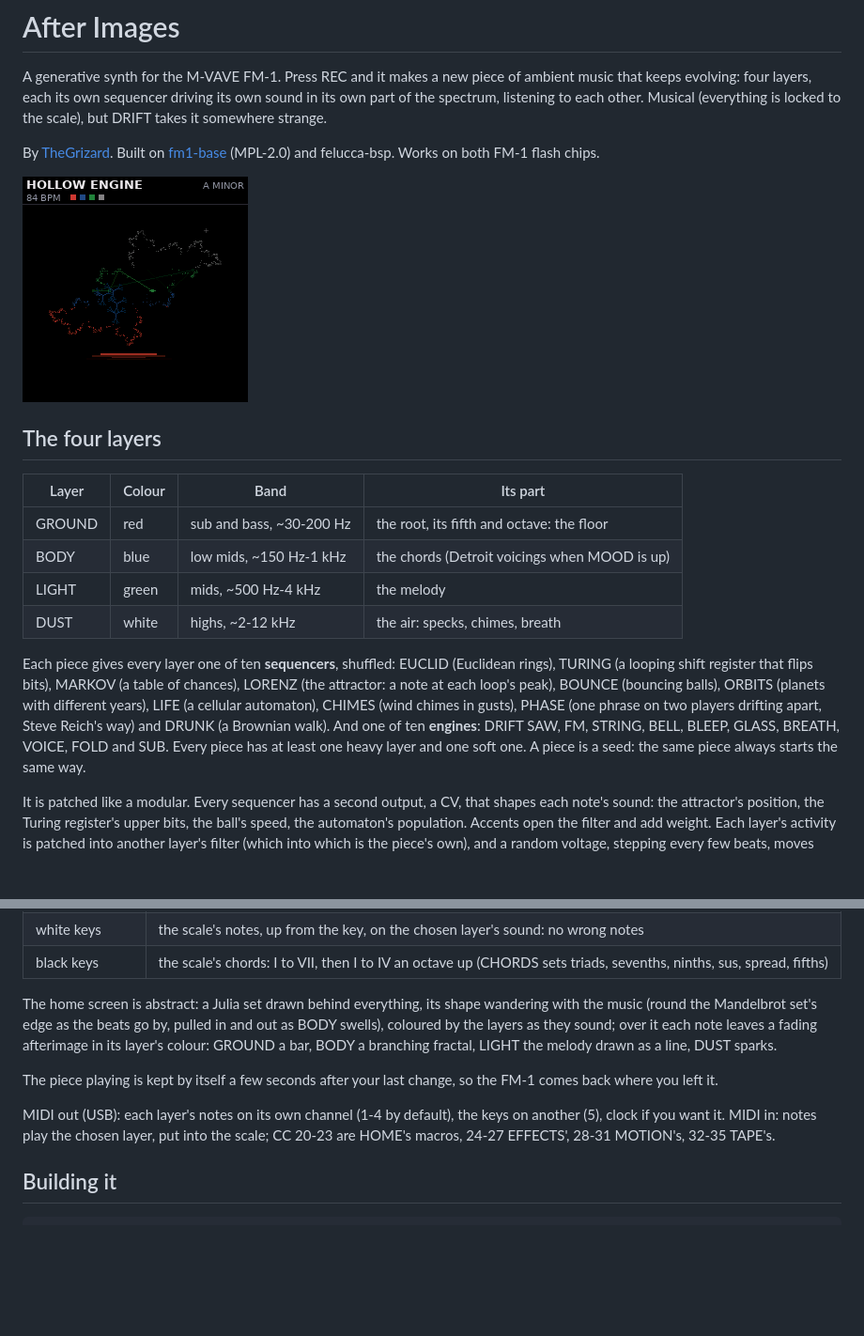
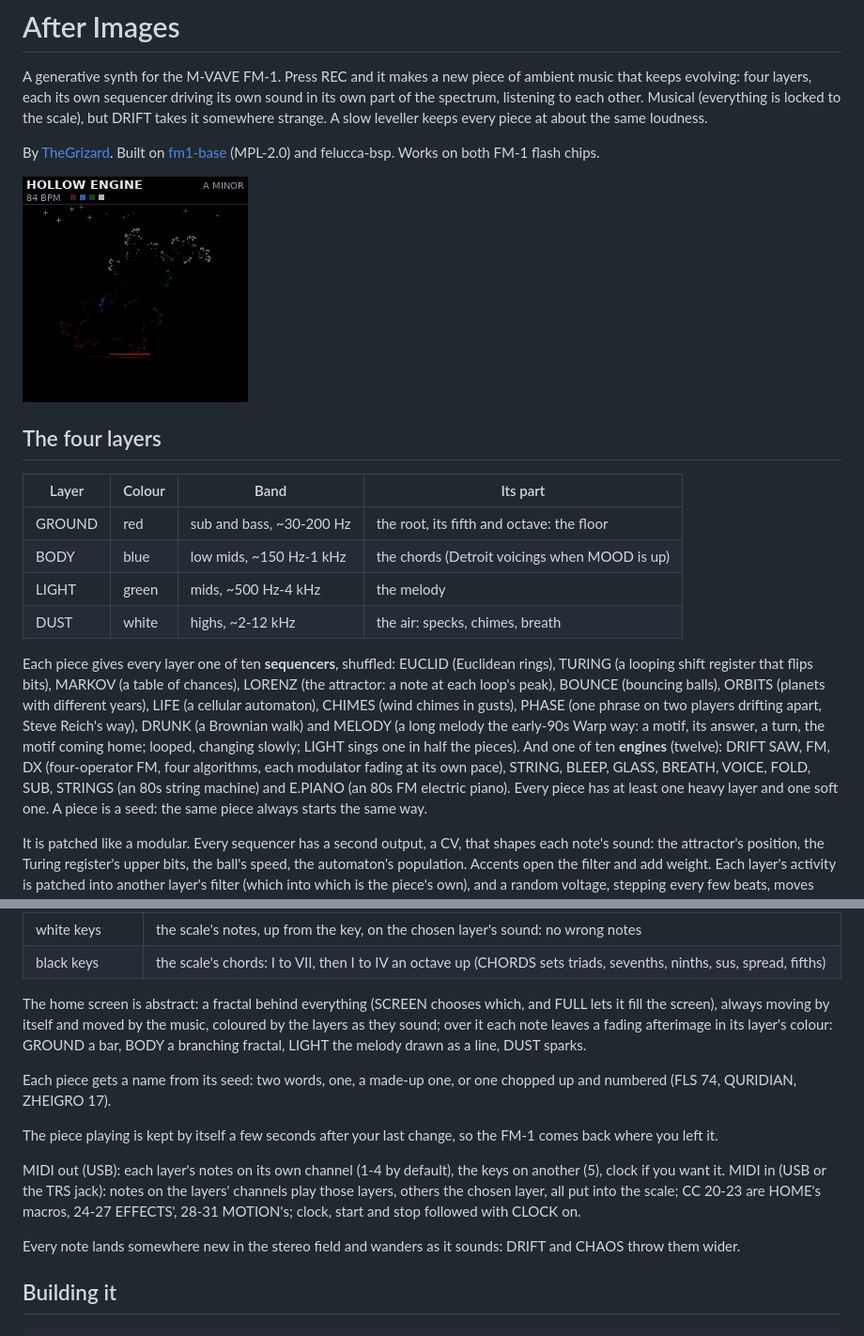
Before and after one commit to TheGrizard/After-Images, a Markdown page: README.md, 2 parts joined by grey strips. Shown at 94% size. GitHub-like rendering; pictures changed too: docs/screen.png; blank space fills up the shorter version.

```diff
--- a/README.md
+++ b/README.md
@@ -2,7 +2,8 @@
 
 A generative synth for the M-VAVE FM-1. Press REC and it makes a new piece of ambient music that keeps evolving:
 four layers, each its own sequencer driving its own sound in its own part of the spectrum, listening to each other.
-Musical (everything is locked to the scale), but DRIFT takes it somewhere strange.
+Musical (everything is locked to the scale), but DRIFT takes it somewhere strange. A slow leveller keeps every piece
+at about the same loudness.
 
 By [TheGrizard](https://github.com/TheGrizard). Built on [fm1-base](https://github.com/charlesvestal/fm1-base) (MPL-2.0)
 and felucca-bsp. Works on both FM-1 flash chips.
@@ -21,8 +22,11 @@ and felucca-bsp. Works on both FM-1 flash chips.
 Each piece gives every layer one of ten **sequencers**, shuffled: EUCLID (Euclidean rings), TURING (a looping shift
 register that flips bits), MARKOV (a table of chances), LORENZ (the attractor: a note at each loop's peak), BOUNCE
 (bouncing balls), ORBITS (planets with different years), LIFE (a cellular automaton), CHIMES (wind chimes in gusts),
-PHASE (one phrase on two players drifting apart, Steve Reich's way) and DRUNK (a Brownian walk). And one of ten
-**engines**: DRIFT SAW, FM, STRING, BELL, BLEEP, GLASS, BREATH, VOICE, FOLD and SUB. Every piece has at least one
+PHASE (one phrase on two players drifting apart, Steve Reich's way), DRUNK (a Brownian walk) and MELODY (a long
+melody the early-90s Warp way: a motif, its answer, a turn, the motif coming home; looped, changing slowly; LIGHT sings
+one in half the pieces). And one of ten
+**engines** (twelve): DRIFT SAW, FM, DX (four-operator FM, four algorithms, each modulator fading at its own pace),
+STRING, BLEEP, GLASS, BREATH, VOICE, FOLD, SUB, STRINGS (an 80s string machine) and E.PIANO (an 80s FM electric piano). Every piece has at least one
 heavy layer and one soft one. A piece is a seed: the same piece always starts the same way.
 
 It is patched like a modular. Every sequencer has a second output, a CV, that shapes each note's sound: the
@@ -60,15 +67,21 @@ stays clear.
 | white keys | the scale's notes, up from the key, on the chosen layer's sound: no wrong notes |
 | black keys | the scale's chords: I to VII, then I to IV an octave up (CHORDS sets triads, sevenths, ninths, sus, spread, fifths) |
 
-The home screen is abstract: a Julia set drawn behind everything, its shape wandering with the music (round the
-Mandelbrot set's edge as the beats go by, pulled in and out as BODY swells), coloured by the layers as they sound;
+The home screen is abstract: a fractal behind everything (SCREEN chooses which, and FULL lets it fill the screen),
+always moving by itself and moved by the music, coloured by the layers as they sound;
 over it each note leaves a fading afterimage in its layer's colour: GROUND a bar, BODY a branching fractal, LIGHT the
 melody drawn as a line, DUST sparks.
+
+Each piece gets a name from its seed: two words, one, a made-up one, or one chopped up and numbered (FLS 74,
+QURIDIAN, ZHEIGRO 17).
 
 The piece playing is kept by itself a few seconds after your last change, so the FM-1 comes back where you left it.
 
 MIDI out (USB): each layer's notes on its own channel (1-4 by default), the keys on another (5), clock if you want it.
-MIDI in: notes play the chosen layer, put into the scale; CC 20-23 are HOME's macros, 24-27 EFFECTS', 28-31 MOTION's, 32-35 TAPE's.
+MIDI in (USB or the TRS jack): notes on the layers' channels play those layers, others the chosen layer, all put into
+the scale; CC 20-23 are HOME's macros, 24-27 EFFECTS', 28-31 MOTION's; clock, start and stop followed with CLOCK on.
+
+Every note lands somewhere new in the stereo field and wanders as it sounds: DRIFT and CHAOS throw them wider.
 
 ## Building it
 
```
Also changed, not shown: other parts of README.md (+6 -3 lines), app/site/landing.md (+3 -2 lines), 15 other files.
